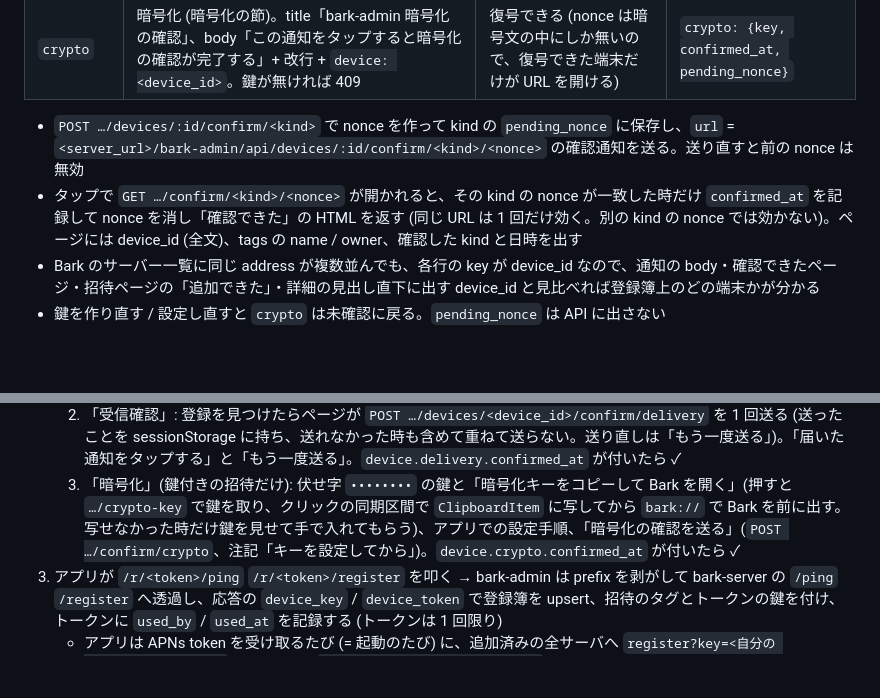
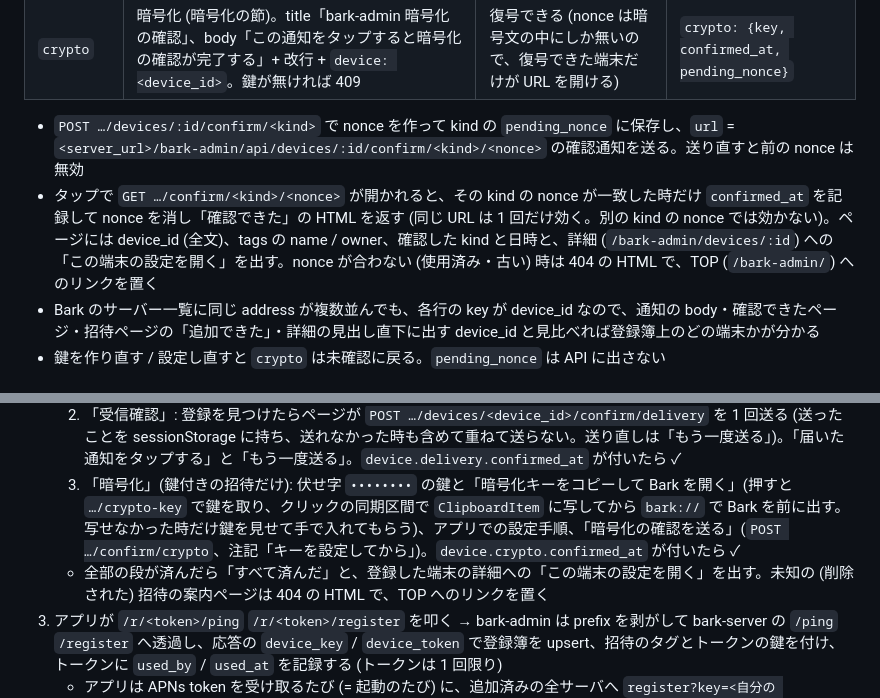
Before and after one commit to kawaz/bark-admin, a Markdown page: docs/DESIGN.md, 2 parts joined by grey strips. GitHub-like rendering; blank space fills up the shorter version.

Commit message:
docs: 確認できたページ・招待ページ・404 ページからのリンクを DESIGN / ui.md に反映

```diff
--- a/docs/DESIGN.md
+++ b/docs/DESIGN.md
@@ -89,7 +89,7 @@ Bark アプリの「推送加密 / Push Encryption」に合わせ、鍵を持つ
 | `crypto` | 暗号化 (暗号化の節)。title「bark-admin 暗号化の確認」、body「この通知をタップすると暗号化の確認が完了する」+ 改行 + `device: <device_id>`。鍵が無ければ 409 | 復号できる (nonce は暗号文の中にしか無いので、復号できた端末だけが URL を開ける) | `crypto: {key, confirmed_at, pending_nonce}` |
 
 - `POST …/devices/:id/confirm/<kind>` で nonce を作って kind の `pending_nonce` に保存し、`url` = `<server_url>/bark-admin/api/devices/:id/confirm/<kind>/<nonce>` の確認通知を送る。送り直すと前の nonce は無効
-- タップで `GET …/confirm/<kind>/<nonce>` が開かれると、その kind の nonce が一致した時だけ `confirmed_at` を記録して nonce を消し「確認できた」の HTML を返す (同じ URL は 1 回だけ効く。別の kind の nonce では効かない)。ページには device_id (全文)、tags の name / owner、確認した kind と日時を出す
+- タップで `GET …/confirm/<kind>/<nonce>` が開かれると、その kind の nonce が一致した時だけ `confirmed_at` を記録して nonce を消し「確認できた」の HTML を返す (同じ URL は 1 回だけ効く。別の kind の nonce では効かない)。ページには device_id (全文)、tags の name / owner、確認した kind と日時と、詳細 (`/bark-admin/devices/:id`) への「この端末の設定を開く」を出す。nonce が合わない (使用済み・古い) 時は 404 の HTML で、TOP (`/bark-admin/`) へのリンクを置く
 - Bark のサーバー一覧に同じ address が複数並んでも、各行の key が device_id なので、通知の body・確認できたページ・招待ページの「追加できた」・詳細の見出し直下に出す device_id と見比べれば登録簿上のどの端末かが分かる
 - 鍵を作り直す / 設定し直すと `crypto` は未確認に戻る。`pending_nonce` は API に出さない
 
@@ -102,6 +102,7 @@ Bark アプリは `bark://addserver?address=<URL>` でサーバを追加し、`<
    1. 「Bark にサーバーを追加」(`bark://addserver?address=https://bark.<host>/r/<token>` を開く)。Bark の addServer は address の重複を見ないので、押し直すと同じ address の行が増え、2 回目以降はトークンが使用済み (410) で key の無い行が残る。そのためボタンは押したら disabled にして「Bark で追加中…」にする。押して 1.5 秒以内に `visibilitychange` (hidden) が来なければ Bark が開かなかった (未導入なら iOS はダイアログを出すだけで App Store へ飛ばない) とみなし、ボタンの下に「Bark が開かなかった。入っていなければ App Store から入れてからもう一度」のリンクを出してボタンを押せるように戻す (App Store のリンクはこの時だけ出す)。`state` が `used` になったら ✓ と「追加できた: <name> <device_id>」、`expired` / `invite-deleted` / 404 なら「この招待は使えない。QR を読み直す」
    2. 「受信確認」: 登録を見つけたらページが `POST …/devices/<device_id>/confirm/delivery` を 1 回送る (送ったことを sessionStorage に持ち、送れなかった時も含めて重ねて送らない。送り直しは「もう一度送る」)。「届いた通知をタップする」と「もう一度送る」。`device.delivery.confirmed_at` が付いたら ✓
    3. 「暗号化」(鍵付きの招待だけ): 伏せ字 `••••••••` の鍵と「暗号化キーをコピーして Bark を開く」(押すと `…/crypto-key` で鍵を取り、クリックの同期区間で `ClipboardItem` に写してから `bark://` で Bark を前に出す。写せなかった時だけ鍵を見せて手で入れてもらう)、アプリでの設定手順、「暗号化の確認を送る」(`POST …/confirm/crypto`、注記「キーを設定してから」)。`device.crypto.confirmed_at` が付いたら ✓
+   - 全部の段が済んだら「すべて済んだ」と、登録した端末の詳細への「この端末の設定を開く」を出す。未知の (削除された) 招待の案内ページは 404 の HTML で、TOP へのリンクを置く
 3. アプリが `/r/<token>/ping` `/r/<token>/register` を叩く → bark-admin は prefix を剥がして bark-server の `/ping` `/register` へ透過し、応答の `device_key` / `device_token` で登録簿を upsert、招待のタグとトークンの鍵を付け、トークンに `used_by` / `used_at` を記録する (トークンは 1 回限り)
    - アプリは APNs token を受け取るたび (= 起動のたび) に、追加済みの全サーバへ `register?key=<自分の key>&devicetoken=…` を送り直す (`ServerManager.syncAllServers`)。トークン入り URL も同じ URL で叩かれ続けるので、使用済みのトークンでも `key` が `used_by` と一致する再登録は通す (期限切れ・招待の削除後も)。register 以外 (ping 等) も使用済みのトークンでは透過する
    - 使用済みのトークンへの別の key (別端末・key 空) の register、期限切れで未使用のトークン (register / ping とも) は bark-server に渡さず 410。招待が消えた未使用のトークンも 410
```
Also changed, not shown: docs/design/ui.md (+1 -0 lines).
